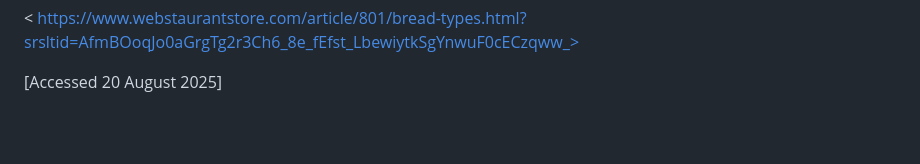
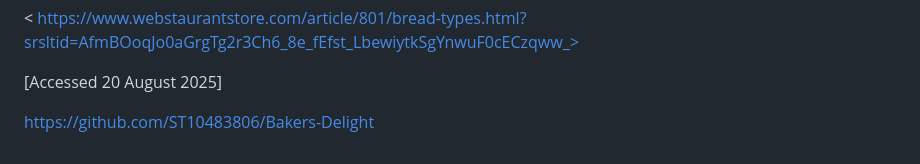
Before and after one commit to ST10483806/Bakers-Delight, a Markdown page: README.md, the part around the change. Rendered like a GitHub page; blank space fills up the shorter version.

```diff
--- a/README.md
+++ b/README.md
@@ -159,3 +159,5 @@ WebsturantStore. Types of bread, 11 June 2025. [online] Available at:
 < https://www.webstaurantstore.com/article/801/bread-types.html?srsltid=AfmBOoqJo0aGrgTg2r3Ch6_8e_fEfst_LbewiytkSgYnwuF0cECzqww_>
 
 [Accessed 20 August 2025]
+
+https://github.com/ST10483806/Bakers-Delight
```
